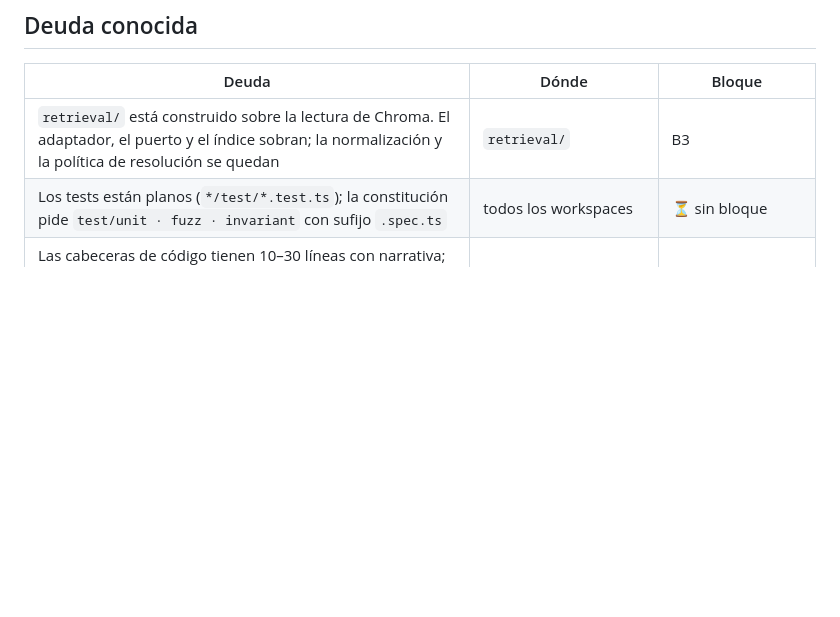
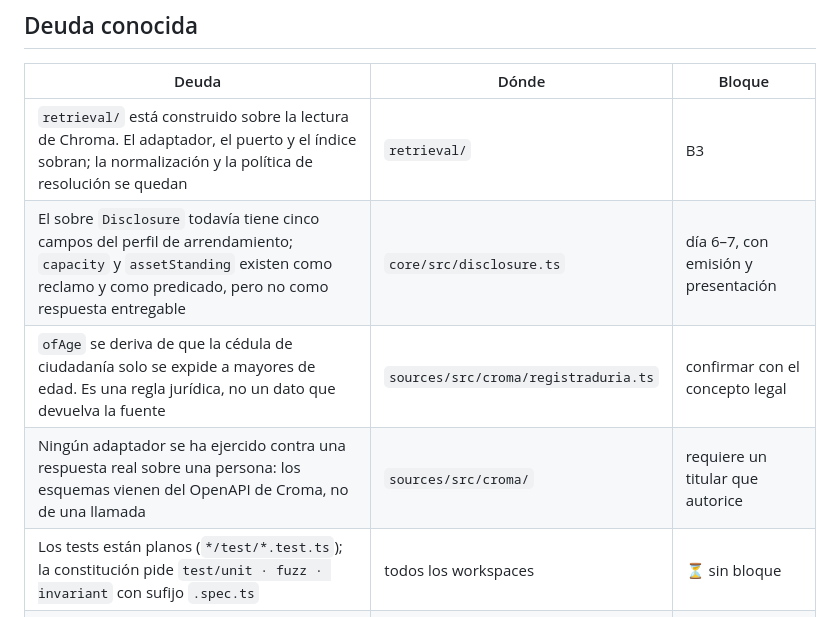
Before and after one commit to LuisAlejandroCR/knowni, a Markdown page: docs/verificacion.md, the part around the change. GitHub-like rendering; blank space fills up the shorter version.

```diff
--- a/docs/verificacion.md
+++ b/docs/verificacion.md
@@ -59,6 +59,9 @@ fuente secundaria** · **supuesto propio**. Sin verificar → `⏳ pendiente`.
 | Deuda | Dónde | Bloque |
 |---|---|---|
 | `retrieval/` está construido sobre la lectura de Chroma. El adaptador, el puerto y el índice sobran; la normalización y la política de resolución se quedan | `retrieval/` | B3 |
+| El sobre `Disclosure` todavía tiene cinco campos del perfil de arrendamiento; `capacity` y `assetStanding` existen como reclamo y como predicado, pero no como respuesta entregable | `core/src/disclosure.ts` | día 6–7, con emisión y presentación |
+| `ofAge` se deriva de que la cédula de ciudadanía solo se expide a mayores de edad. Es una regla jurídica, no un dato que devuelva la fuente | `sources/src/croma/registraduria.ts` | confirmar con el concepto legal |
+| Ningún adaptador se ha ejercido contra una respuesta real sobre una persona: los esquemas vienen del OpenAPI de Croma, no de una llamada | `sources/src/croma/` | requiere un titular que autorice |
 | Los tests están planos (`*/test/*.test.ts`); la constitución pide `test/unit · fuzz · invariant` con sufijo `.spec.ts` | todos los workspaces | ⏳ sin bloque |
 | Las cabeceras de código tienen 10–30 líneas con narrativa; la constitución pide 2–3 líneas sin justificaciones. El razonamiento va a `memoria.md` | todos los `.ts` | ⏳ sin bloque |
 | `sources/src/colombia/pila.ts` habla de un operador que todavía no existe como integración | `sources/` | B4 |
```
Also changed, not shown: README.md (+3 -3 lines), docs/memoria.md (+1 -0 lines).
